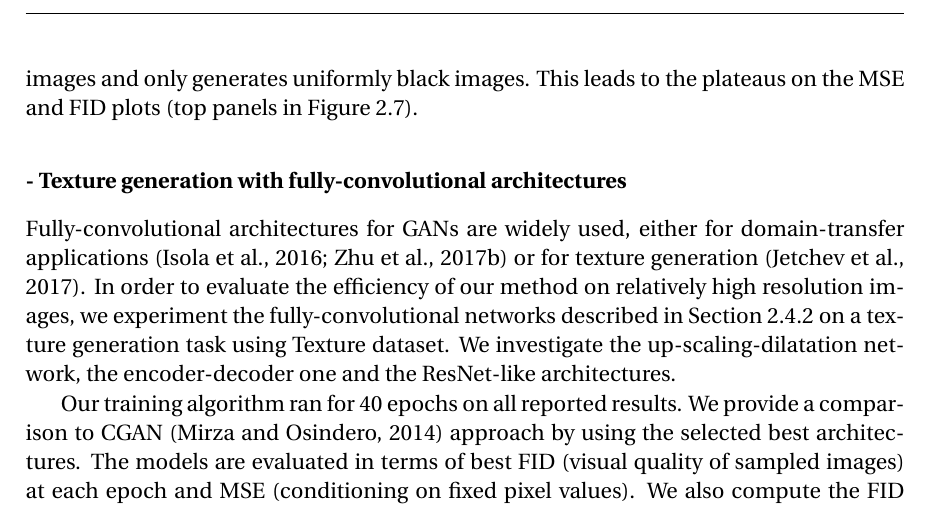
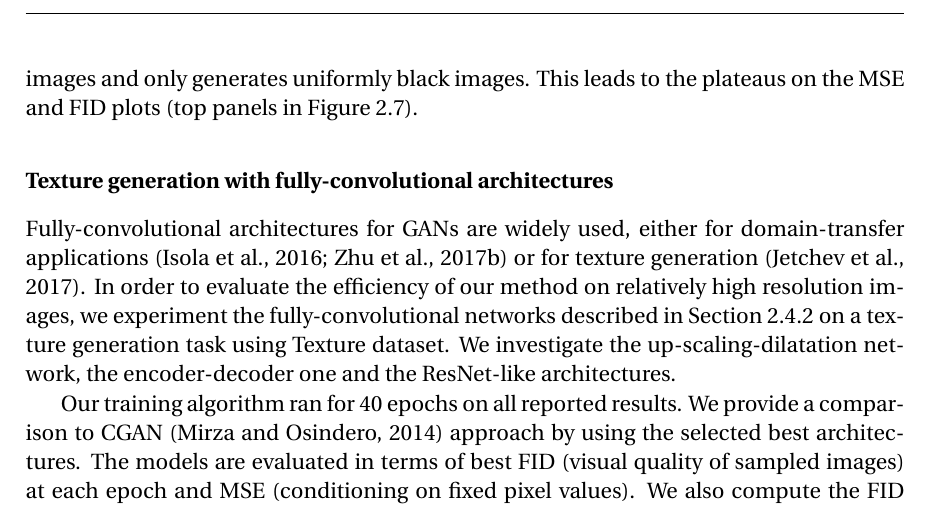
Before and after one commit to cyprienruffino/phd_thesis, a LaTeX thesis (manuscrit.tex, which reads chapters/chapter2.tex): part of page 78 of 133, cut so that both start at the same text. Compiled offline with pdfLaTeX.

Commit message:
txs auto checkin

```diff
--- a/chapters/chapter2.tex
+++ b/chapters/chapter2.tex
@@ -641,7 +641,7 @@ The bottom panel in Figure \ref{fig:paretos} illustrates that the trade-off betw
 %     \label{fig:paretos}
 % \end{figure}
 
-\subsubsection{- Texture generation with fully-convolutional architectures}
+\subsubsection{Texture generation with fully-convolutional architectures}
 \label{sub:fcnn}
 Fully-convolutional architectures for GANs are widely used, either for domain-transfer applications \citep{Zhu2017, Isola2016} or for texture generation \citep{Jetchev2017}. In order to evaluate the efficiency of our method on relatively high resolution images, we experiment the fully-convolutional networks described in Section \ref{subs:architectures} on a texture generation task using Texture dataset. We investigate the up-scaling-dilatation network, the encoder-decoder one and the ResNet-like architectures.
 
```
